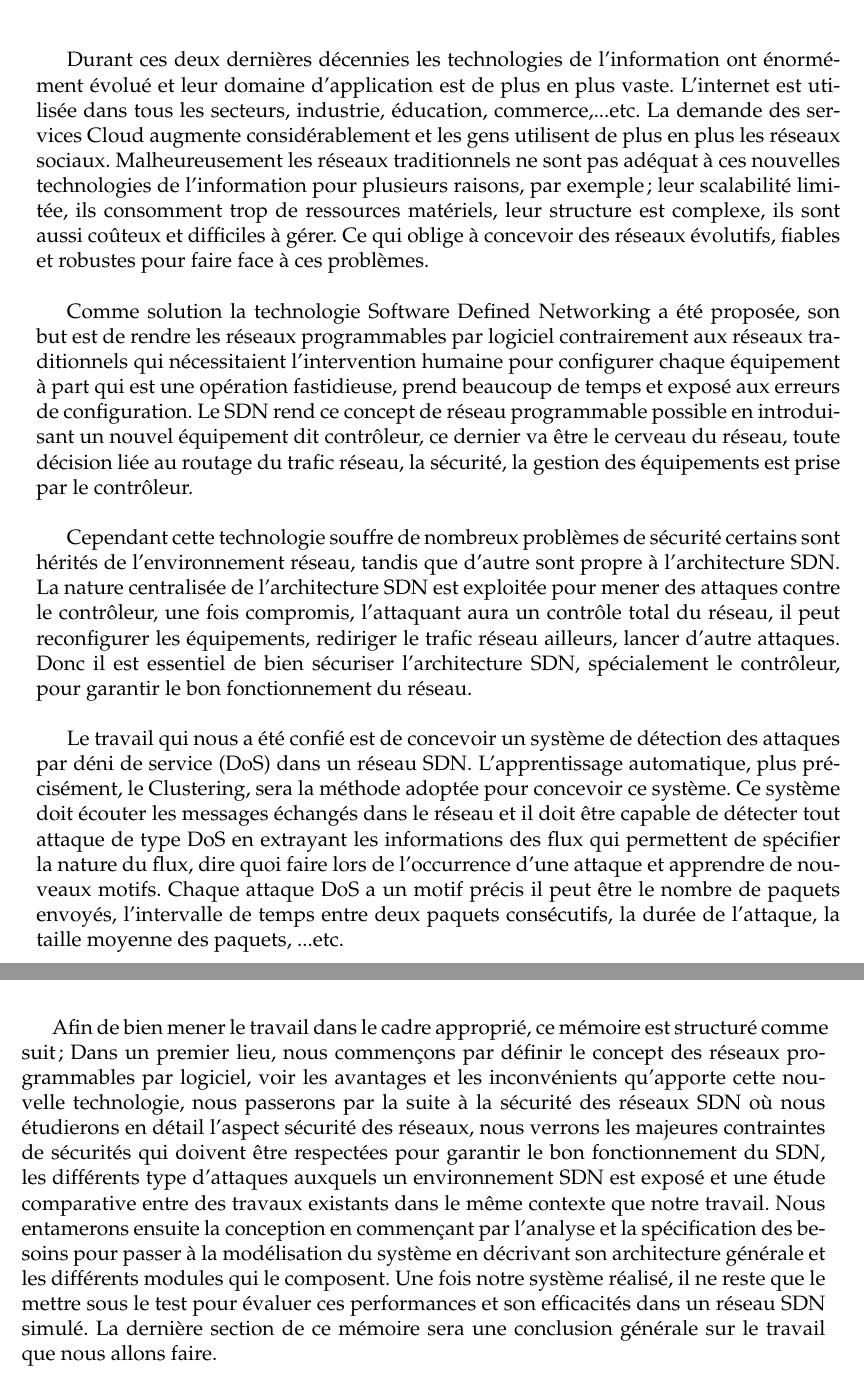
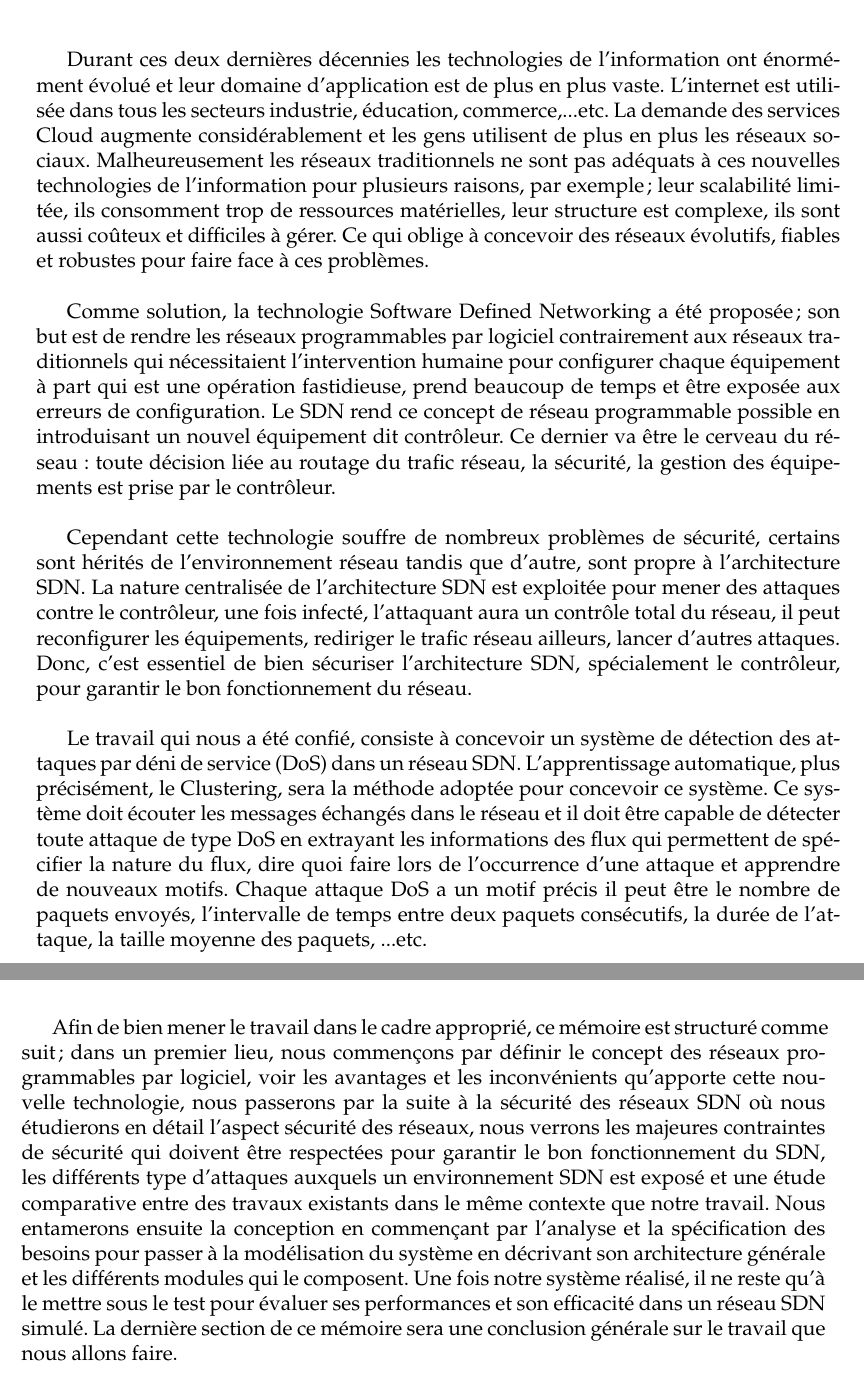
Before and after one commit to reda1997/thesis, a LaTeX thesis (main.tex, which reads Chapters/Introduction.tex): two parts of pages 9 and 10 of 73, joined at a grey line, cut so that both start at the same text. Compiled offline with pdfLaTeX.

Commit message:
Update Introduction.tex
Fautes d'orthographes

```diff
--- a/Chapters/Introduction.tex
+++ b/Chapters/Introduction.tex
@@ -2,12 +2,12 @@
 \chapter{Introduction générale}
 
 \label{Introduction}
-Durant ces deux dernières décennies les technologies de l’information ont  énormément évolué et leur domaine d’application est de plus en plus vaste. L’internet est utilisée dans tous les secteurs, industrie, éducation, commerce,...etc. La demande des services Cloud augmente considérablement et les gens utilisent de plus en plus les réseaux sociaux. Malheureusement les réseaux traditionnels ne sont pas adéquat à ces nouvelles technologies de l’information  pour plusieurs raisons, par exemple; leur scalabilité limitée, ils consomment trop de ressources matériels,  leur structure est complexe, ils sont aussi coûteux et difficiles à gérer.  Ce qui oblige à concevoir des réseaux évolutifs, fiables et robustes pour faire face à ces problèmes.\\
+Durant ces deux dernières décennies les technologies de l’information ont  énormément évolué et leur domaine d’application est de plus en plus vaste. L’internet est utilisée dans tous les secteurs industrie, éducation, commerce,...etc. La demande des services Cloud augmente considérablement et les gens utilisent de plus en plus les réseaux sociaux. Malheureusement les réseaux traditionnels ne sont pas adéquats à ces nouvelles technologies de l’information  pour plusieurs raisons, par exemple; leur scalabilité limitée, ils consomment trop de ressources matérielles,  leur structure est complexe, ils sont aussi coûteux et difficiles à gérer.  Ce qui oblige à concevoir des réseaux évolutifs, fiables et robustes pour faire face à ces problèmes.\\
 
-	Comme solution la technologie Software Defined Networking a été proposée, son but est de rendre les réseaux programmables par logiciel contrairement aux réseaux traditionnels qui nécessitaient l’intervention humaine  pour configurer chaque équipement à part qui est une opération fastidieuse, prend beaucoup de temps et exposé aux erreurs de configuration. Le SDN rend ce concept de réseau programmable possible en introduisant un nouvel équipement dit contrôleur, ce dernier va être le cerveau du réseau, toute décision liée au routage du trafic réseau, la sécurité, la gestion des équipements est prise par le contrôleur.\\
+	Comme solution, la technologie Software Defined Networking a été proposée; son but est de rendre les réseaux programmables par logiciel contrairement aux réseaux traditionnels qui nécessitaient l’intervention humaine  pour configurer chaque équipement à part qui est une opération fastidieuse, prend beaucoup de temps et être exposée aux erreurs de configuration. Le SDN rend ce concept de réseau programmable possible en introduisant un nouvel équipement dit contrôleur. Ce dernier va être le cerveau du réseau : toute décision liée au routage du trafic réseau, la sécurité, la gestion des équipements est prise par le contrôleur.\\
 
-	Cependant cette technologie souffre de nombreux problèmes de sécurité certains sont hérités de l’environnement réseau, tandis que d’autre sont propre à l’architecture SDN. La nature centralisée de l’architecture SDN est exploitée pour mener des attaques contre le contrôleur, une fois compromis, l’attaquant aura un contrôle total du réseau, il peut reconfigurer les équipements, rediriger le trafic réseau ailleurs, lancer d’autre attaques. Donc il est essentiel de bien sécuriser l'architecture SDN, spécialement le contrôleur, pour garantir le bon fonctionnement du réseau.\\
+	Cependant cette technologie souffre de nombreux problèmes de sécurité, certains sont hérités de l’environnement réseau tandis que d’autre, sont propre à l’architecture SDN. La nature centralisée de l’architecture SDN est exploitée pour mener des attaques contre le contrôleur, une fois infecté, l’attaquant aura un contrôle total du réseau, il peut reconfigurer les équipements, rediriger le trafic réseau ailleurs, lancer d’autres attaques. Donc, c'est essentiel de bien sécuriser l'architecture SDN, spécialement le contrôleur, pour garantir le bon fonctionnement du réseau.\\
 
-	Le travail qui nous a été confié est de concevoir un système de détection des attaques par déni de service (DoS) dans un réseau SDN. L’apprentissage automatique, plus précisément, le Clustering, sera la méthode adoptée pour concevoir ce système. Ce système doit écouter les messages échangés dans le réseau et il doit être capable de détecter tout attaque de type DoS en extrayant les informations des flux qui permettent  de spécifier la nature du flux, dire quoi faire lors de l’occurrence d’une attaque et apprendre de nouveaux motifs. Chaque attaque DoS a un motif précis il peut être  le nombre de paquets envoyés, l’intervalle de temps entre deux paquets consécutifs, la durée de l’attaque, la taille moyenne des paquets, ...etc.\\
+	Le travail qui nous a été confié, consiste à concevoir un système de détection des attaques par déni de service (DoS) dans un réseau SDN. L’apprentissage automatique, plus précisément, le Clustering, sera la méthode adoptée pour concevoir ce système. Ce système doit écouter les messages échangés dans le réseau et il doit être capable de détecter toute attaque de type DoS en extrayant les informations des flux qui permettent  de spécifier la nature du flux, dire quoi faire lors de l’occurrence d’une attaque et apprendre de nouveaux motifs. Chaque attaque DoS a un motif précis il peut être  le nombre de paquets envoyés, l’intervalle de temps entre deux paquets consécutifs, la durée de l’attaque, la taille moyenne des paquets, ...etc.\\
 \newpage
-Afin de bien mener le travail dans le cadre approprié, ce mémoire est structuré comme suit; Dans un premier lieu, nous commençons par définir le concept des réseaux programmables par logiciel, voir les avantages et les inconvénients qu'apporte cette nouvelle technologie, nous passerons par la suite à la sécurité des réseaux SDN où nous étudierons en détail l'aspect sécurité des réseaux, nous verrons les majeures contraintes de sécurités qui doivent être respectées pour garantir le bon fonctionnement du SDN, les différents type d’attaques auxquels un environnement SDN est exposé et une étude comparative entre des travaux existants dans le même contexte que notre travail. Nous entamerons ensuite la conception en commençant par l'analyse et la spécification des besoins pour passer à la modélisation du système en décrivant son architecture générale et les différents modules qui le composent. Une fois notre système réalisé, il ne reste que le mettre sous le test pour évaluer ces performances et son efficacités dans un réseau SDN simulé. La dernière section de ce mémoire sera une conclusion générale sur le travail que nous allons faire.\\
+Afin de bien mener le travail dans le cadre approprié, ce mémoire est structuré comme suit; dans un premier lieu, nous commençons par définir le concept des réseaux programmables par logiciel, voir les avantages et les inconvénients qu'apporte cette nouvelle technologie, nous passerons par la suite à la sécurité des réseaux SDN où nous étudierons en détail l'aspect sécurité des réseaux, nous verrons les majeures contraintes de sécurité qui doivent être respectées pour garantir le bon fonctionnement du SDN, les différents type d’attaques auxquels un environnement SDN est exposé et une étude comparative entre des travaux existants dans le même contexte que notre travail. Nous entamerons ensuite la conception en commençant par l'analyse et la spécification des besoins pour passer à la modélisation du système en décrivant son architecture générale et les différents modules qui le composent. Une fois notre système réalisé, il ne reste qu'à le mettre sous le test pour évaluer ses performances et son efficacité dans un réseau SDN simulé. La dernière section de ce mémoire sera une conclusion générale sur le travail que nous allons faire.\\
```
